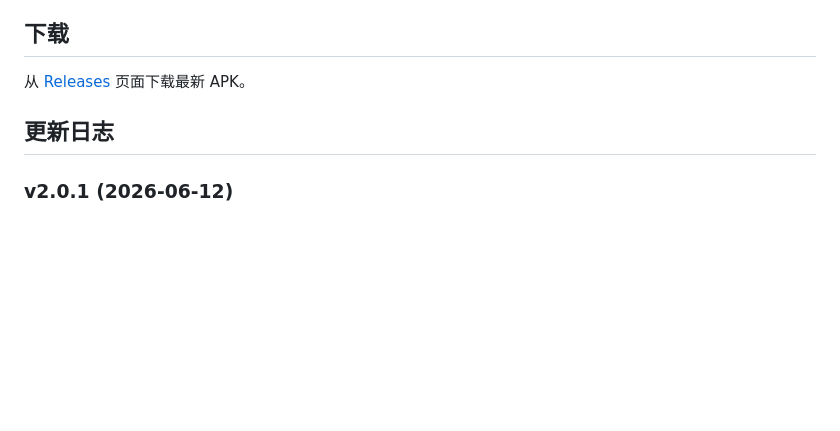
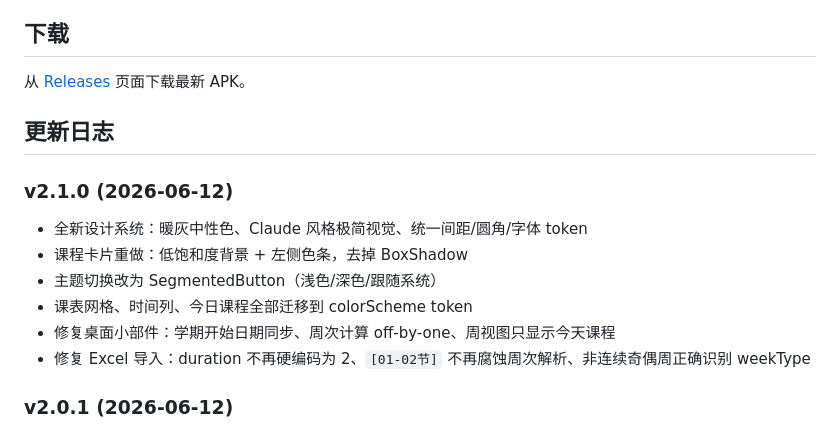
Before and after one commit to Yuwen-1577/jian-schedule, a Markdown page: README.md, the part around the change. Drawn GitHub-style; blank space fills up the shorter version.

Commit message:
docs: add v2.1.0 changelog to README

```diff
--- a/README.md
+++ b/README.md
@@ -92,6 +92,15 @@ adb install build/app/outputs/flutter-apk/app-release.apk
 
 ## 更新日志
 
+### v2.1.0 (2026-06-12)
+
+- 全新设计系统：暖灰中性色、Claude 风格极简视觉、统一间距/圆角/字体 token
+- 课程卡片重做：低饱和度背景 + 左侧色条，去掉 BoxShadow
+- 主题切换改为 SegmentedButton（浅色/深色/跟随系统）
+- 课表网格、时间列、今日课程全部迁移到 colorScheme token
+- 修复桌面小部件：学期开始日期同步、周次计算 off-by-one、周视图只显示今天课程
+- 修复 Excel 导入：duration 不再硬编码为 2、`[01-02节]` 不再腐蚀周次解析、非连续奇偶周正确识别 weekType
+
 ### v2.0.1 (2026-06-12)
 
 - 修复 Android 13+ 通知权限缺失导致提醒静默失败
```
